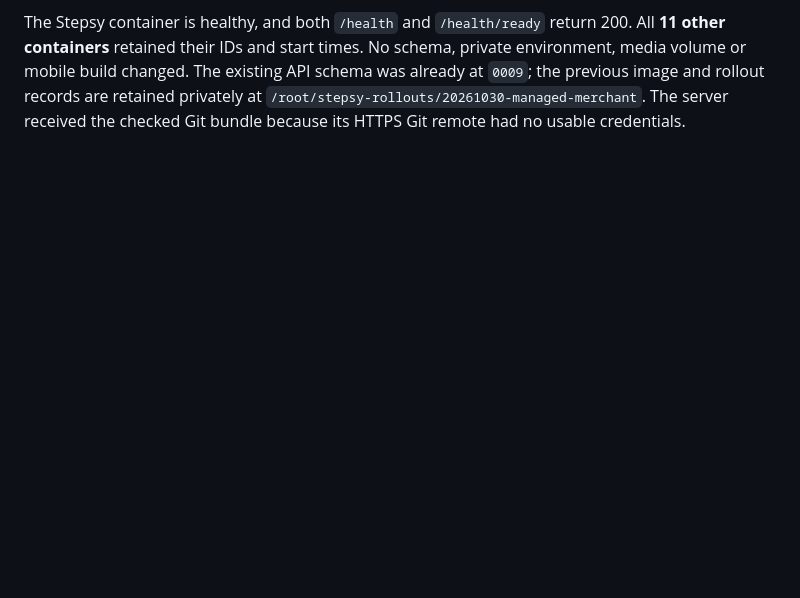
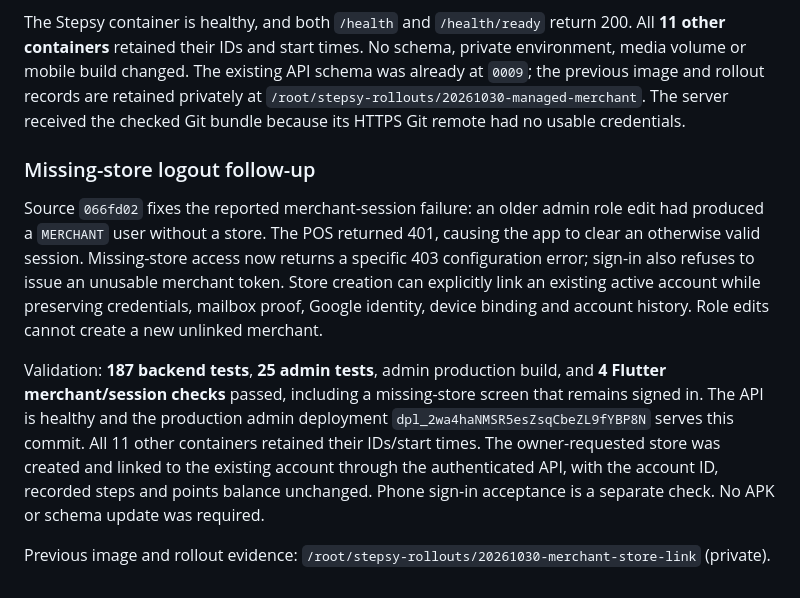
Before and after one commit to hanovadevs/char-qadam, a Markdown page: docs/setup/AUTH_SETUP.md, the part around the change. Rendered like a GitHub page; blank space fills up the shorter version.

Commit message:
Record missing-store diagnosis and merchant-link deployment [skip ci]

```diff
--- a/docs/setup/AUTH_SETUP.md
+++ b/docs/setup/AUTH_SETUP.md
@@ -178,3 +178,25 @@ private environment, media volume or mobile build changed. The existing API
 schema was already at `0009`; the previous image and rollout records are retained
 privately at `/root/stepsy-rollouts/20261030-managed-merchant`. The server received
 the checked Git bundle because its HTTPS Git remote had no usable credentials.
+
+### Missing-store logout follow-up
+
+Source `066fd02` fixes the reported merchant-session failure: an older admin
+role edit had produced a `MERCHANT` user without a store. The POS returned 401,
+causing the app to clear an otherwise valid session. Missing-store access now
+returns a specific 403 configuration error; sign-in also refuses to issue an
+unusable merchant token. Store creation can explicitly link an existing active
+account while preserving credentials, mailbox proof, Google identity, device
+binding and account history. Role edits cannot create a new unlinked merchant.
+
+Validation: **187 backend tests**, **25 admin tests**, admin production build,
+and **4 Flutter merchant/session checks** passed, including a missing-store
+screen that remains signed in. The API is healthy and the production admin
+deployment `dpl_2wa4haNMSR5esZsqCbeZL9fYBP8N` serves this commit. All 11 other
+containers retained their IDs/start times. The owner-requested store was created
+and linked to the existing account through the authenticated API, with the
+account ID, recorded steps and points balance unchanged. Phone sign-in
+acceptance is a separate check. No APK or schema update was required.
+
+Previous image and rollout evidence:
+`/root/stepsy-rollouts/20261030-merchant-store-link` (private).
```
